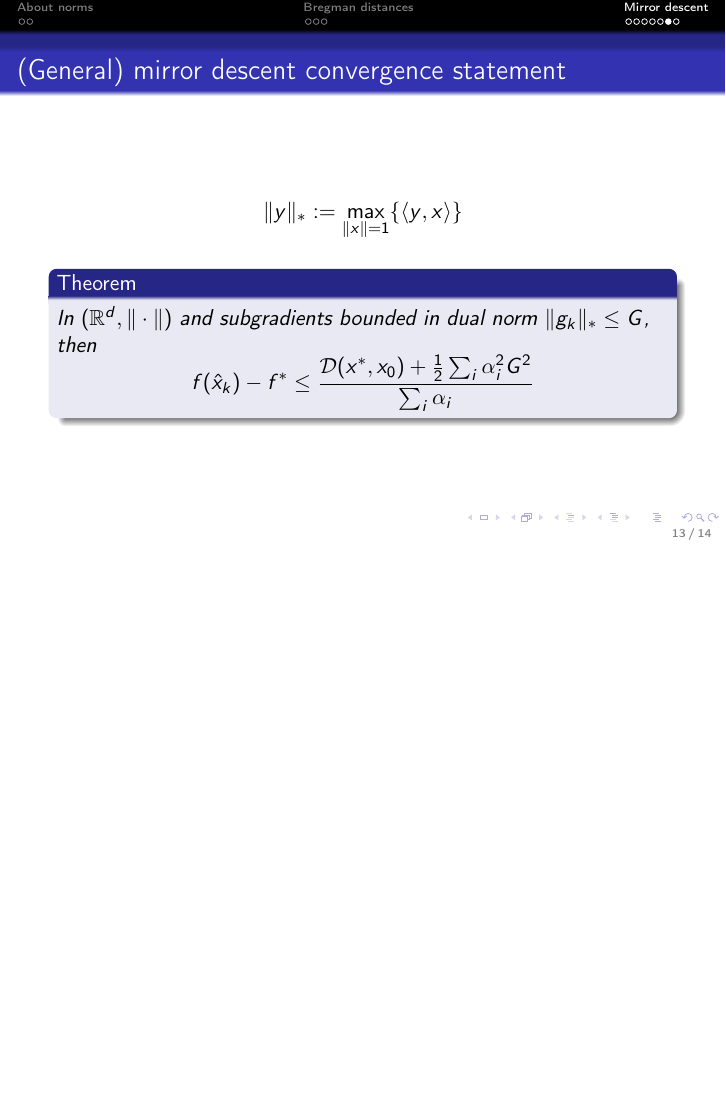
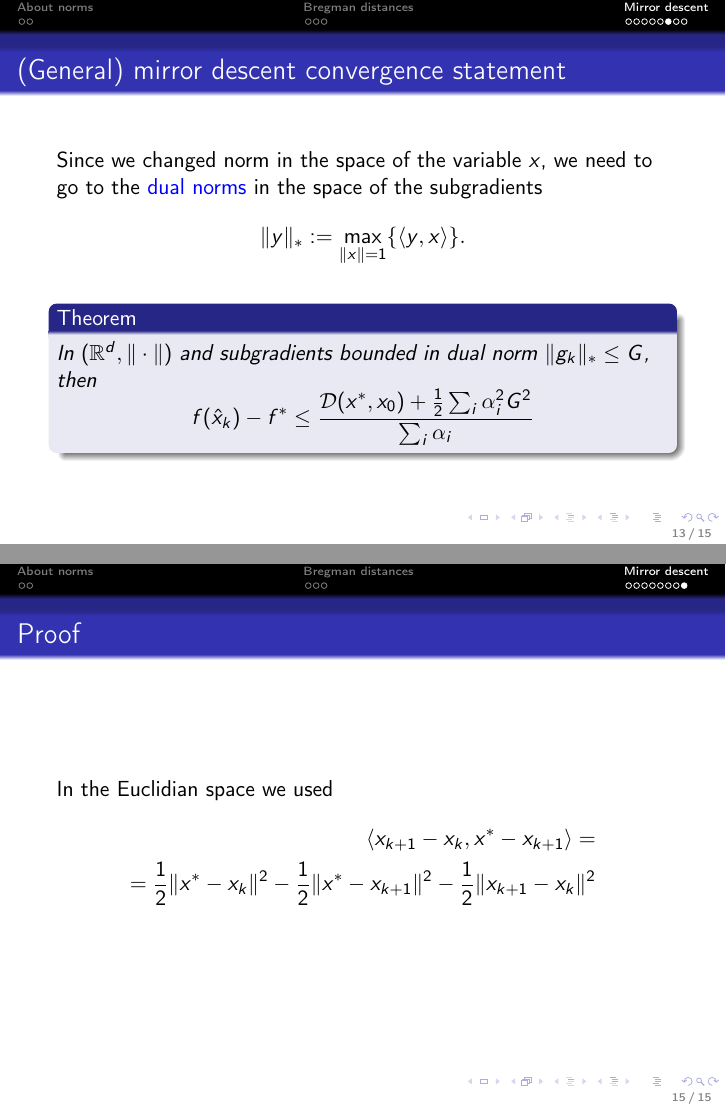
Before and after one commit to AxelBohm/optimization-for-DS-lecture, LaTeX slides (slides/Mirror_descent/Mirror_descent.tex): page 20 of 21 before the commit and pages 20 and 22 of 22 after it, the two joined at a grey line, the shorter picture padded with empty space. The pictures show the PDF file slides/Mirror_descent/Mirror_descent.pdf that the author committed with the source.

Commit message:
started adding proof of mirror descent

```diff
--- a/slides/Mirror_descent/Mirror_descent.tex
+++ b/slides/Mirror_descent/Mirror_descent.tex
@@ -239,8 +239,9 @@
 % add one slide about dual norms
 \begin{frame}
   \frametitle{(General) mirror descent convergence statement}
+  Since we changed norm in the space of the variable $x$, we need to go to the \textcolor{blue}{dual norms} in the space of the subgradients
   \begin{equation}
-    \Vert y \Vert_* := \max_{\Vert x \Vert=1} \{ \langle y, x \rangle\}
+    \Vert y \Vert_* := \max_{\Vert x \Vert=1} \{ \langle y, x \rangle\}.
   \end{equation}
   \begin{theorem}
     In $(\R^d, \Vert \cdot \Vert)$ and subgradients bounded in dual norm $\Vert g_k \Vert_* \le G$, then
@@ -270,6 +271,19 @@
     \end{equation}
 \end{frame}
 
-% add proof here?
+\begin{frame}
+  \frametitle{Proof}
+  In the Euclidian space we used
+  \begin{align}
+    \langle x_{k+1}-x_k, x^* -x_{k+1} \rangle =\\
+    = \frac12 \Vert x^*-x_k \Vert^2 - \frac12 \Vert x^*-x_{k+1} \Vert^2 - \frac12 \Vert x_{k+1}-x_k \Vert^2.
+  \end{align}
+  Similar \textcolor{blue}{$3$-point identity} holds for Bregman distances:
+  \begin{equation}
+    \langle \nabla h(x_{k+1})-\nabla h(x_k), x^*-x_{k+1} \rangle =\\
+    = D(x^*, x_k) - D(x^*, x_{k+1}) - D(x_{k+1}, x_k)
+  \end{equation}
+
+\end{frame}
 
 \end{document}
```
Also changed, not shown: slides/Mirror_descent/Mirror_descent.pdf, slides/Mirror_descent/Mirror_descent.tex (4 more changed lines).
